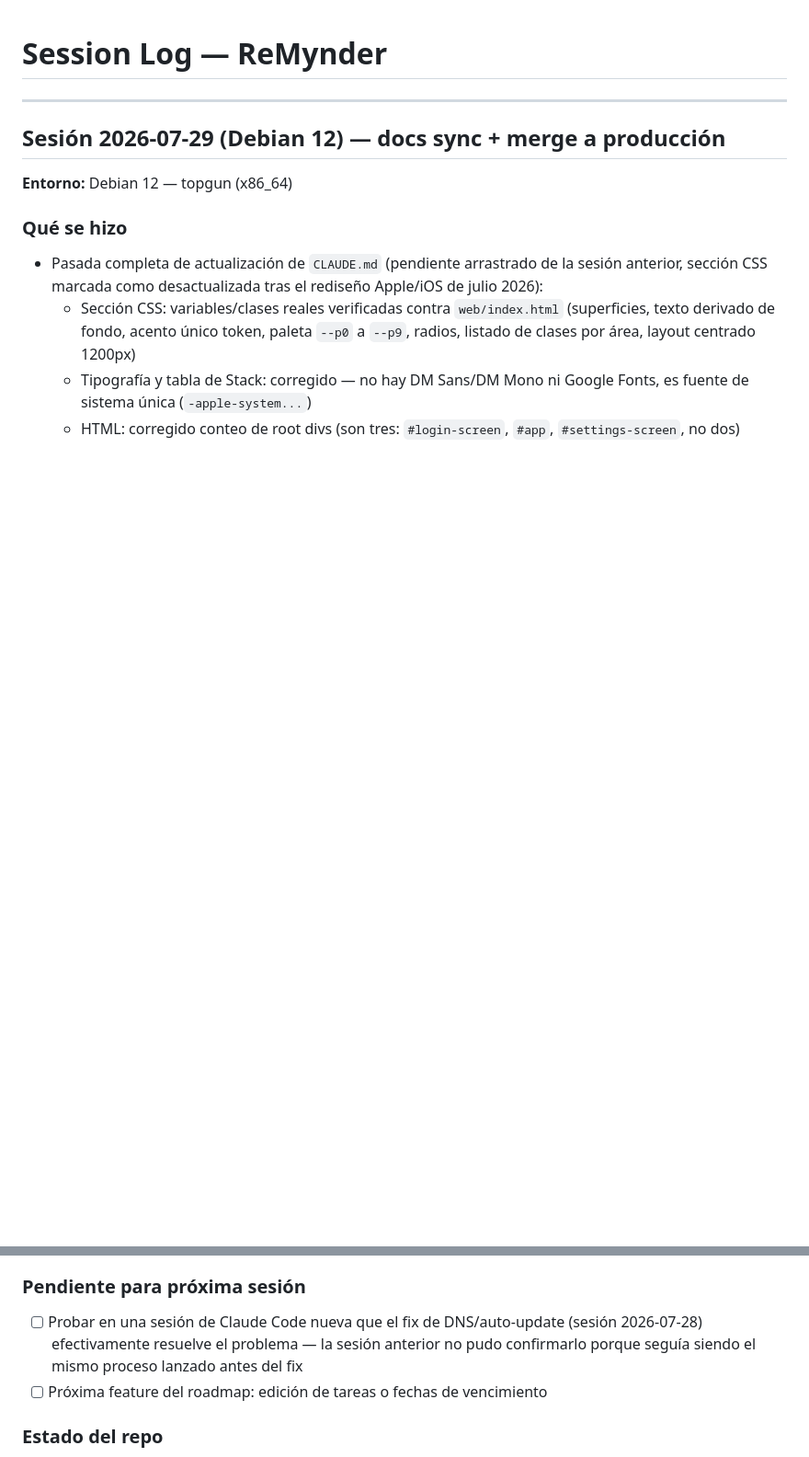
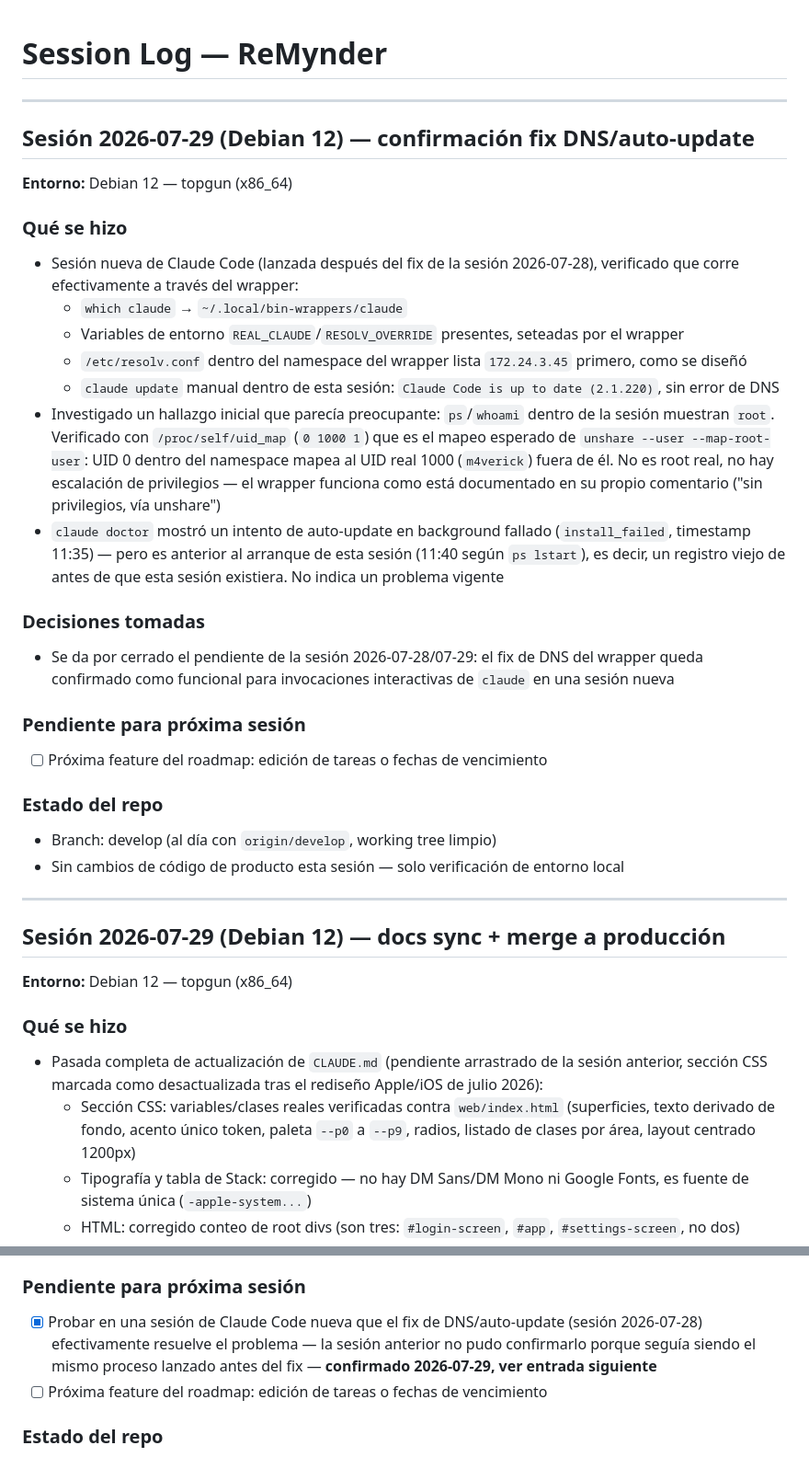
Before and after one commit to m4verick-uy/reMynder, a Markdown page: docs/session-log.md, 2 parts joined by grey strips. Shown at 92% size. Drawn GitHub-style; blank space fills up the shorter version.

Commit message:
log: confirmar fix DNS/auto-update en sesión nueva
Verifica que el wrapper de la sesión 2026-07-28 funciona en una sesión
lanzada después del fix (pendiente que había quedado sin cerrar).

Co-Authored-By: Claude Sonnet 5 <noreply@anthropic.com>

```diff
--- a/docs/session-log.md
+++ b/docs/session-log.md
@@ -1,4 +1,43 @@
 # Session Log — ReMynder
+
+---
+
+## Sesión 2026-07-29 (Debian 12) — confirmación fix DNS/auto-update
+**Entorno:** Debian 12 — topgun (x86_64)
+
+### Qué se hizo
+- Sesión nueva de Claude Code (lanzada después del fix de la sesión 2026-07-28),
+  verificado que corre efectivamente a través del wrapper:
+  - `which claude` → `~/.local/bin-wrappers/claude`
+  - Variables de entorno `REAL_CLAUDE`/`RESOLV_OVERRIDE` presentes, seteadas por
+    el wrapper
+  - `/etc/resolv.conf` dentro del namespace del wrapper lista `172.24.3.45`
+    primero, como se diseñó
+  - `claude update` manual dentro de esta sesión: `Claude Code is up to date
+    (2.1.220)`, sin error de DNS
+- Investigado un hallazgo inicial que parecía preocupante: `ps`/`whoami` dentro
+  de la sesión muestran `root`. Verificado con `/proc/self/uid_map` (`0 1000 1`)
+  que es el mapeo esperado de `unshare --user --map-root-user`: UID 0 dentro
+  del namespace mapea al UID real 1000 (`m4verick`) fuera de él. No es root
+  real, no hay escalación de privilegios — el wrapper funciona como está
+  documentado en su propio comentario ("sin privilegios, vía unshare")
+- `claude doctor` mostró un intento de auto-update en background fallado
+  (`install_failed`, timestamp 11:35) — pero es anterior al arranque de esta
+  sesión (11:40 según `ps lstart`), es decir, un registro viejo de antes de
+  que esta sesión existiera. No indica un problema vigente
+
+### Decisiones tomadas
+- Se da por cerrado el pendiente de la sesión 2026-07-28/07-29: el fix de DNS
+  del wrapper queda confirmado como funcional para invocaciones interactivas
+  de `claude` en una sesión nueva
+
+### Pendiente para próxima sesión
+- [ ] Próxima feature del roadmap: edición de tareas o fechas de vencimiento
+
+### Estado del repo
+- Branch: develop (al día con `origin/develop`, working tree limpio)
+- Sin cambios de código de producto esta sesión — solo verificación de
+  entorno local
 
 ---
 
@@ -31,10 +70,10 @@
   recién corregida hubiera sido inconsistente
 
 ### Pendiente para próxima sesión
-- [ ] Probar en una sesión de Claude Code nueva que el fix de DNS/auto-update
+- [x] Probar en una sesión de Claude Code nueva que el fix de DNS/auto-update
       (sesión 2026-07-28) efectivamente resuelve el problema — la sesión
       anterior no pudo confirmarlo porque seguía siendo el mismo proceso
-      lanzado antes del fix
+      lanzado antes del fix — **confirmado 2026-07-29, ver entrada siguiente**
 - [ ] Próxima feature del roadmap: edición de tareas o fechas de vencimiento
 
 ### Estado del repo
```
